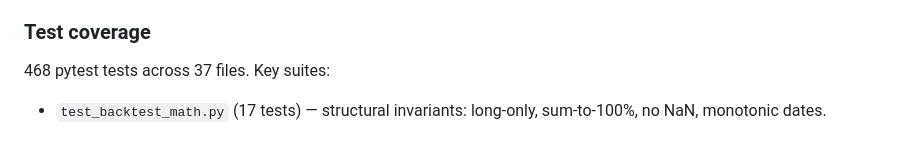
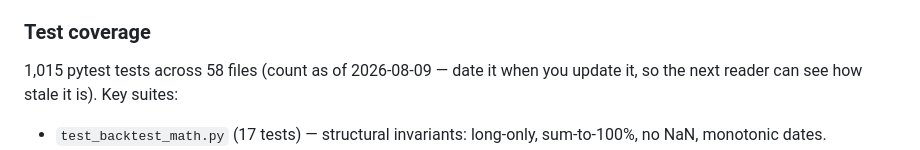
Before and after one commit to phuazz/breadth-thrust-etf, a Markdown page: README.md, the part around the change. Drawn GitHub-style.

Commit message:
Correct the stale test count in the README
The line read "468 pytest tests across 37 files"; the suite is 1,015 across 58.
It had drifted far enough to be misleading about coverage rather than merely
out of date.

Dated the figure so the next reader can judge its staleness instead of
trusting it. The per-suite counts alongside it (test_backtest_math 17,
test_weight_function_edge_cases 12) were re-checked and are still correct.

```diff
--- a/README.md
+++ b/README.md
@@ -51,7 +51,7 @@ Both workflows that commit `docs/` rebuild both pages, so the two cannot drift a
 
 ### Test coverage
 
-468 pytest tests across 37 files. Key suites:
+1,015 pytest tests across 58 files (count as of 2026-08-09 — date it when you update it, so the next reader can see how stale it is). Key suites:
 - `test_backtest_math.py` (17 tests) — structural invariants: long-only, sum-to-100%, no NaN, monotonic dates.
 - `test_weight_function_edge_cases.py` (12 tests) — direct unit tests on `top_k_breadth_weight` with synthetic stress inputs (all-positives, all-negatives, mixed, NaN, ties, single-element). Includes regression test that would have caught the Phase 20 long-only bug.
 - `test_data_integrity.py`, `test_stale_breadth.py` — freshness guards on iShares constituent caches.
```
